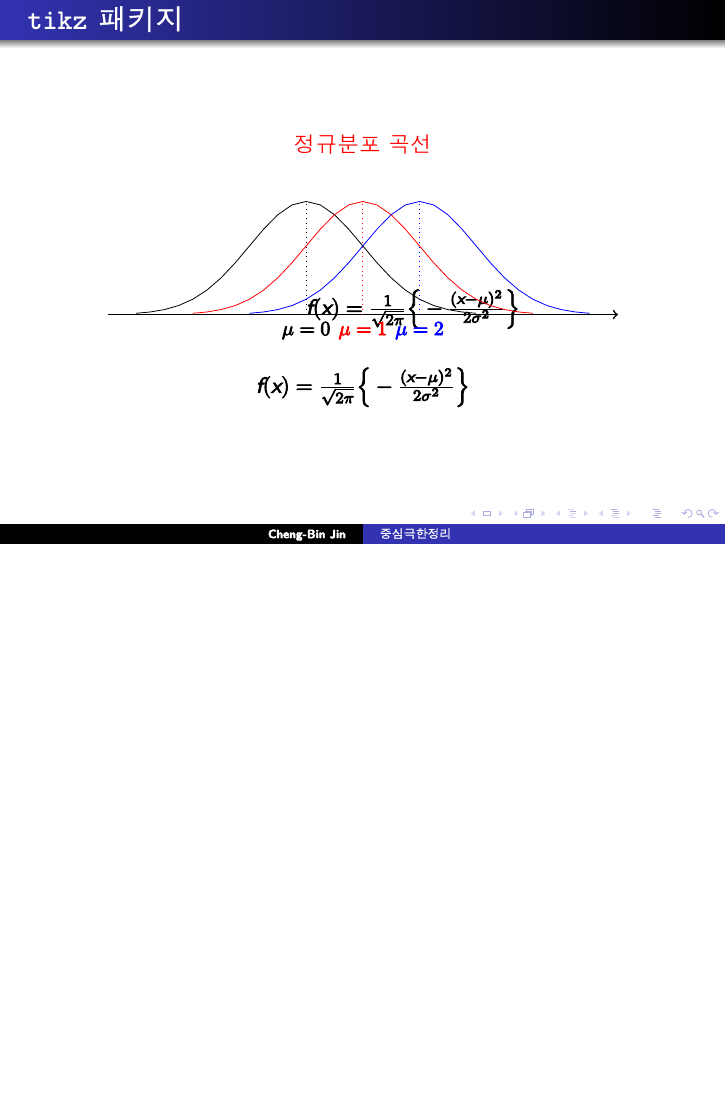
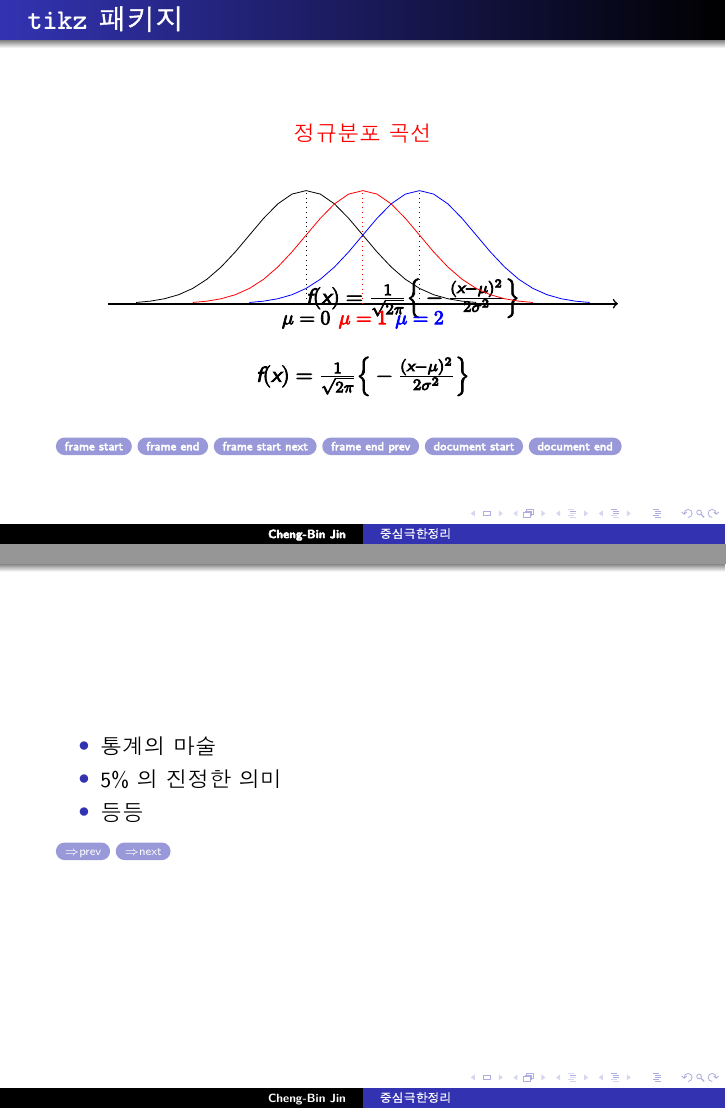
Before and after one commit to ChengBinJin/LatexBible, LaTeX slides (files/chap13.tex): page 20 of 20 before the commit and pages 20 and 23 of 24 after it, the two joined at a grey line, the shorter picture padded with empty space. The pictures show the PDF file files/chap13.pdf that the author committed with the source.

Commit message:
revise chapter 13

```diff
--- a/files/chap13.tex
+++ b/files/chap13.tex
@@ -172,10 +177,31 @@ node[below] at (2,0) {\small $\mu=2$};
 \Big\{-\frac{(x-\mu)^2}{2\sigma^2} \Big\}$};
 \end{tikzpicture}
 \end{center}
+\hyperlinkframestart{\beamerbutton{frame start}}
+\hyperlinkframeend{\beamerbutton{frame end}}
+\hyperlinkframestartnext{\beamerbutton{frame start next}}
+\hyperlinkframeendprev{\beamerbutton{frame end prev}}
+\hyperlinkdocumentstart{\beamerbutton{document start}}
+\hyperlinkdocumentend{\beamerbutton{document end}}
+\end{frame}
+
+\begin{frame}
+\begin{itemize}[<+->]
+\item 통계의 마술
+\item 5\% 의 진정한 의미
+\item 등등
+\end{itemize}
+\hypertarget<2>{item:second}{}
+\hyperlinkslideprev{\beamerskipbutton{prev}}
+\hyperlinkslidenext{\beamerskipbutton{next}}
+\end{frame}
+
+\begin{frame}
+\title{Test hyper link}
+\hyperlink{item:second}{\beamerbutton{Jump to the 2nd item}}
+\hyperlink{item:second}{\beamergotobutton{Jump to the 2nd item}}
+\hyperlink{item:second}{\beamerskipbutton{Jump to the 2nd item}}
 \end{frame}
 
 
-
-
-
 \end{document}
```
Also changed, not shown: files/chap13.pdf, files/chap13.tex (5 more changed lines).
